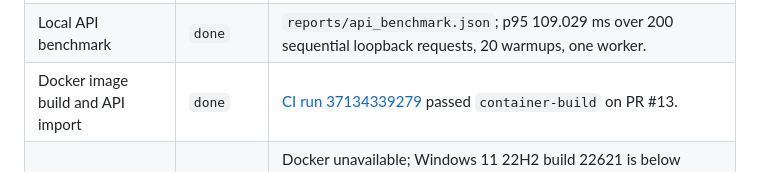
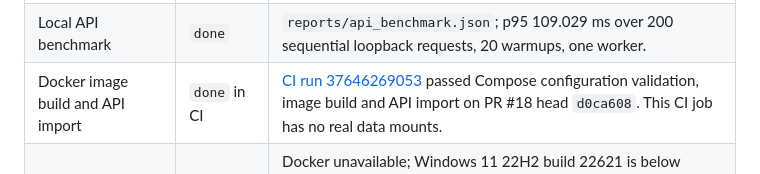
Before and after one commit to thaitrongdang/RetailMind, a Markdown page: docs/release_readiness.md, the part around the change. GitHub-like rendering.

```diff
--- a/docs/release_readiness.md
+++ b/docs/release_readiness.md
@@ -16,7 +16,7 @@ This checklist combines measured offline results, local designed-dashboard check
 | GitHub CI on merged checkpoint main | `done` | [CI run 37349670227](https://github.com/thaitrongdang/RetailMind/actions/runs/37349670227) succeeded on `11a79da`; remote state rechecked on 2026-10-07. |
 | Designed-dashboard PR CI | `done` | [PR #14](https://github.com/thaitrongdang/RetailMind/pull/14) passed `fixture-tests` and `container-build` on final head `a928748` in [run 37346100259](https://github.com/thaitrongdang/RetailMind/actions/runs/37346100259), then squash-merged as `bab9cdc`. |
 | Local API benchmark | `done` | `reports/api_benchmark.json`; p95 109.029 ms over 200 sequential loopback requests, 20 warmups, one worker. |
-| Docker image build and API import | `done` | [CI run 37134339279](https://github.com/thaitrongdang/RetailMind/actions/runs/37134339279) passed `container-build` on PR #13. |
+| Docker image build and API import | `done` in CI | [CI run 37646269053](https://github.com/thaitrongdang/RetailMind/actions/runs/37646269053) passed Compose configuration validation, image build and API import on PR #18 head `d0ca608`. This CI job has no real data mounts. |
 | Compose launch with real mounted bundles | `blocked` | Docker unavailable; Windows 11 22H2 build 22621 is below current Docker Desktop requirements; WSL/VMP features disabled. Follow `docs/docker_setup.md`, then run `scripts/verify_compose.py --require-clean` on the release candidate. Preflight returned blocked on 2026-10-07; Docker-dependent stages have not run. |
 | Captioned demo video | `done` locally | `docs/demo/retailmind-walkthrough.webm` records the real local API and six-page UI; silent captions, VP8 1280×720. |
 | GitHub v1.0.0 release | `blocked` | Real-bundle Compose launch remains unverified. Verify all applicable gates and CI on the exact clean release commit before tagging. No tag/release exists. Public hosting is optional. |
```
Also changed, not shown: docs/progress.md (+4 -2 lines).
